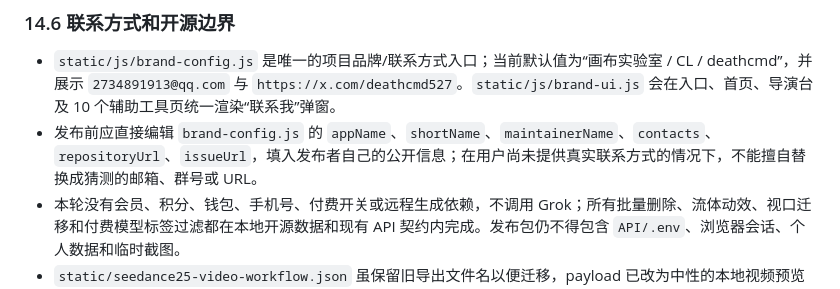
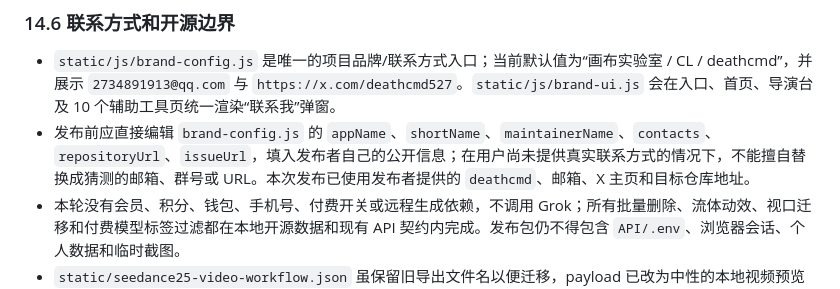
Before and after one commit to deathcmd/Infinite-Canvas, a Markdown page: CODEX-XYQ-PLAN.md, the part around the change. GitHub-like rendering.

```diff
--- a/CODEX-XYQ-PLAN.md
+++ b/CODEX-XYQ-PLAN.md
@@ -672,7 +672,7 @@ git diff --check
 ### 14.6 联系方式和开源边界
 
 - `static/js/brand-config.js` 是唯一的项目品牌/联系方式入口；当前默认值为“画布实验室 / CL / deathcmd”，并展示 `2734891913@qq.com` 与 `https://x.com/deathcmd527`。`static/js/brand-ui.js` 会在入口、首页、导演台及 10 个辅助工具页统一渲染“联系我”弹窗。
-- 发布前应直接编辑 `brand-config.js` 的 `appName`、`shortName`、`maintainerName`、`contacts`、`repositoryUrl`、`issueUrl`，填入发布者自己的公开信息；在用户尚未提供真实联系方式的情况下，不能擅自替换成猜测的邮箱、群号或 URL。
+- 发布前应直接编辑 `brand-config.js` 的 `appName`、`shortName`、`maintainerName`、`contacts`、`repositoryUrl`、`issueUrl`，填入发布者自己的公开信息；在用户尚未提供真实联系方式的情况下，不能擅自替换成猜测的邮箱、群号或 URL。本次发布已使用发布者提供的 `deathcmd`、邮箱、X 主页和目标仓库地址。
 - 本轮没有会员、积分、钱包、手机号、付费开关或远程生成依赖，不调用 Grok；所有批量删除、流体动效、视口迁移和付费模型标签过滤都在本地开源数据和现有 API 契约内完成。发布包仍不得包含 `API/.env`、浏览器会话、个人数据和临时截图。
 - `static/seedance25-video-workflow.json` 虽保留旧导出文件名以便迁移，payload 已改为中性的本地视频预览（provider/model/计费字段为空、默认短时长），并由 `tests/test_open_source_audit.py::test_model_agnostic_workflow_contract` 中的 fixture 契约锁定；不把旧文件名误当成运行时厂商选择。
 
```
Also changed, not shown: README.md (+12 -4 lines).
